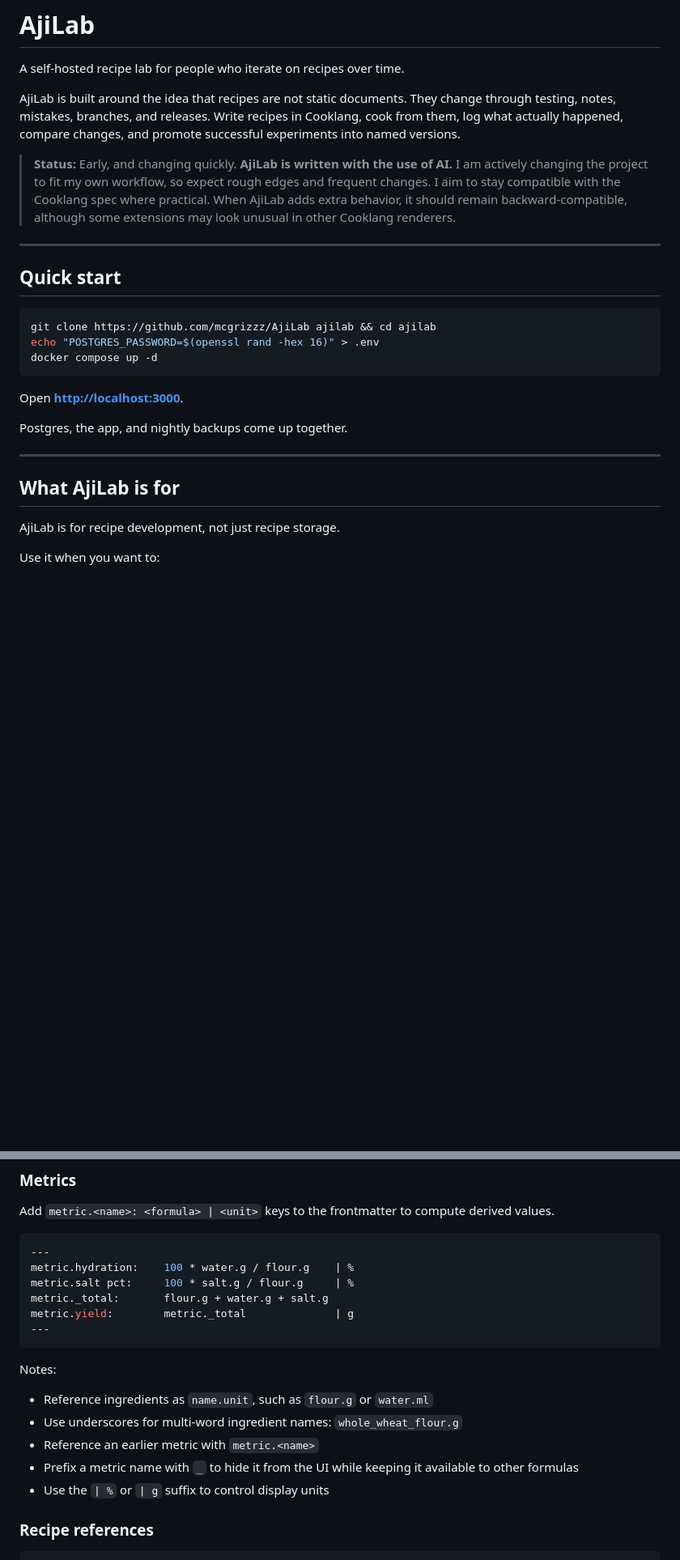
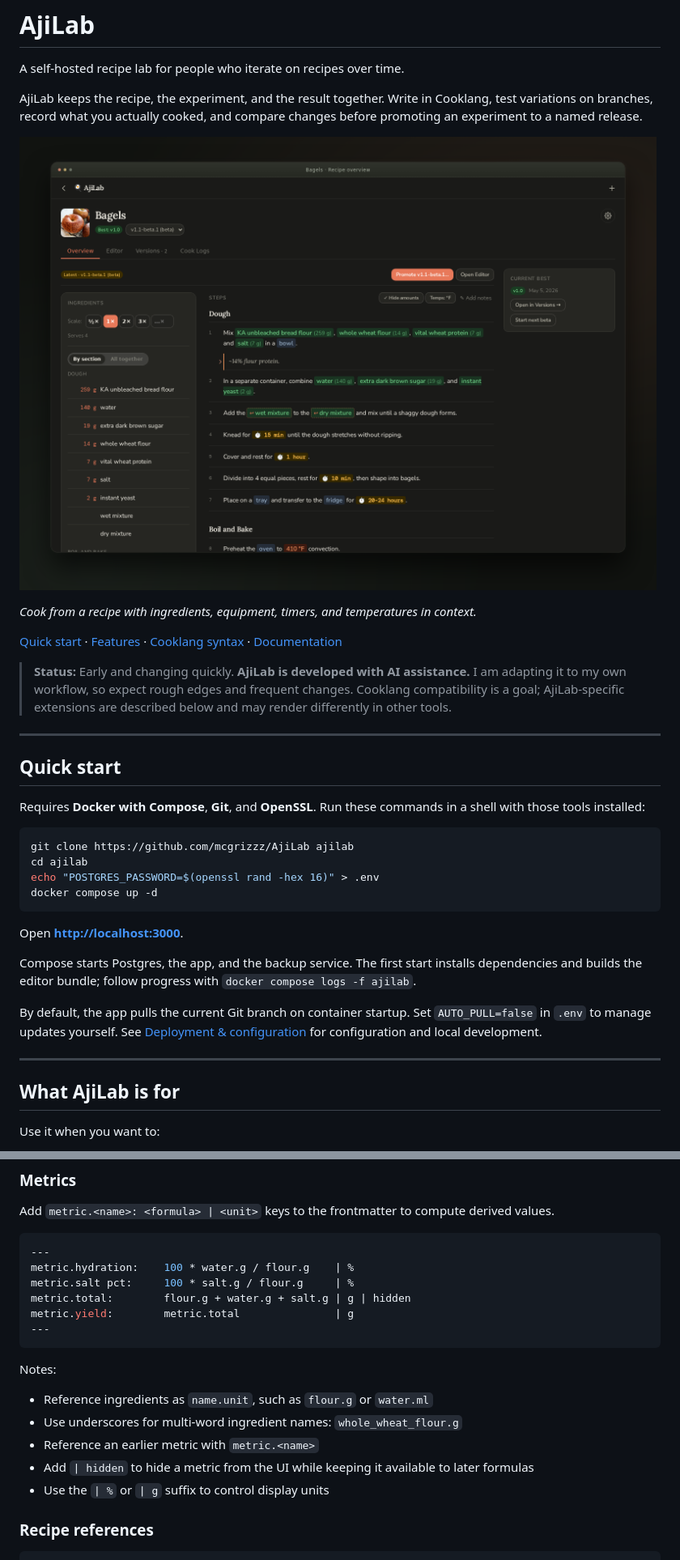
Before and after one commit to mcgrizzz/AjiLab, a Markdown page: README.md, 2 parts joined by grey strips. Shown at 81% size. GitHub-like rendering; pictures changed too: docs/screenshots/recipe-overview.png (added); folded sections open; blank space fills up the shorter version.

Commit message:
docs: refresh README and add dark app screenshots

````diff
--- a/README.md
+++ b/README.md
@@ -2,29 +2,38 @@
 
 A self-hosted recipe lab for people who iterate on recipes over time.
 
-AjiLab is built around the idea that recipes are not static documents. They change through testing, notes, mistakes, branches, and releases. Write recipes in Cooklang, cook from them, log what actually happened, compare changes, and promote successful experiments into named versions.
+AjiLab keeps the recipe, the experiment, and the result together. Write in Cooklang, test variations on branches, record what you actually cooked, and compare changes before promoting an experiment to a named release.
 
-> **Status:** Early, and changing quickly. **AjiLab is written with the use of AI.** I am actively changing the project to fit my own workflow, so expect rough edges and frequent changes. I aim to stay compatible with the Cooklang spec where practical. When AjiLab adds extra behavior, it should remain backward-compatible, although some extensions may look unusual in other Cooklang renderers.
+![Bagels in AjiLab, with ingredients grouped by section, scaling controls, and cooking steps with highlighted ingredients and timers.](docs/screenshots/recipe-overview.png)
+
+*Cook from a recipe with ingredients, equipment, timers, and temperatures in context.*
+
+[Quick start](#quick-start) · [Features](#features) · [Cooklang syntax](#writing-recipes-with-cooklang) · [Documentation](#documentation)
+
+> **Status:** Early and changing quickly. **AjiLab is developed with AI assistance.** I am adapting it to my own workflow, so expect rough edges and frequent changes. Cooklang compatibility is a goal; AjiLab-specific extensions are described below and may render differently in other tools.
 
 ---
 
 ## Quick start
 
+Requires **Docker with Compose**, **Git**, and **OpenSSL**. Run these commands in a shell with those tools installed:
+
 ```bash
-git clone https://github.com/mcgrizzz/AjiLab ajilab && cd ajilab
+git clone https://github.com/mcgrizzz/AjiLab ajilab
+cd ajilab
 echo "POSTGRES_PASSWORD=$(openssl rand -hex 16)" > .env
 docker compose up -d
 ```
 
 Open **[http://localhost:3000](http://localhost:3000)**.
 
-Postgres, the app, and nightly backups come up together.
+Compose starts Postgres, the app, and the backup service. The first start installs dependencies and builds the editor bundle; follow progress with `docker compose logs -f ajilab`.
+
+By default, the app pulls the current Git branch on container startup. Set `AUTO_PULL=false` in `.env` to manage updates yourself. See [Deployment & configuration](docs/DEPLOY.md) for configuration and local development.
 
 ---
 
 ## What AjiLab is for
-
-AjiLab is for recipe development, not just recipe storage.
 
 Use it when you want to:
 
@@ -191,8 +215,8 @@ Add `metric.<name>: <formula> | <unit>` keys to the frontmatter to compute deriv
 ---
 metric.hydration:    100 * water.g / flour.g    | %
 metric.salt pct:     100 * salt.g / flour.g     | %
-metric._total:       flour.g + water.g + salt.g
-metric.yield:        metric._total              | g
+metric.total:        flour.g + water.g + salt.g | g | hidden
+metric.yield:        metric.total               | g
 ---
 ```
 
@@ -201,7 +225,7 @@ Notes:
 * Reference ingredients as `name.unit`, such as `flour.g` or `water.ml`
 * Use underscores for multi-word ingredient names: `whole_wheat_flour.g`
 * Reference an earlier metric with `metric.<name>`
-* Prefix a metric name with `_` to hide it from the UI while keeping it available to other formulas
+* Add `| hidden` to hide a metric from the UI while keeping it available to later formulas
 * Use the `| %` or `| g` suffix to control display units
 
 ### Recipe references
````
Also changed, not shown: other parts of README.md (+19 -2 lines), docs/screenshots/recipe-editor.png (added), docs/screenshots/version-compare.png (added).
